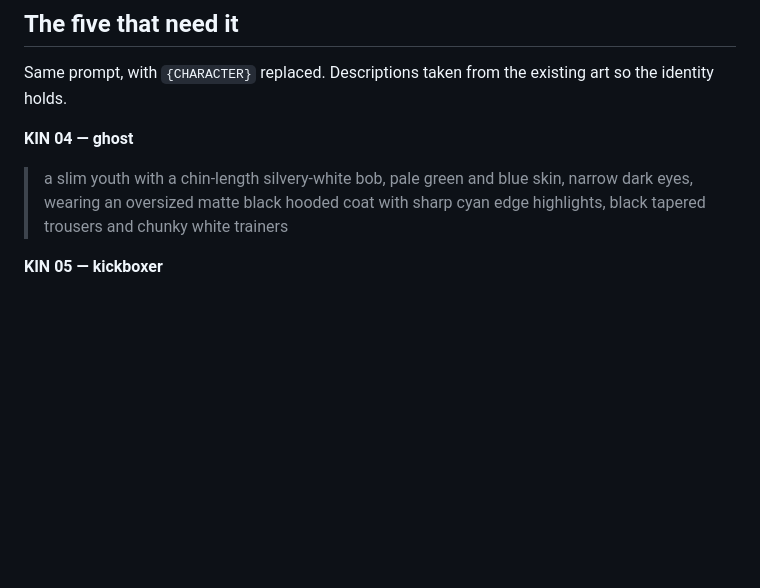
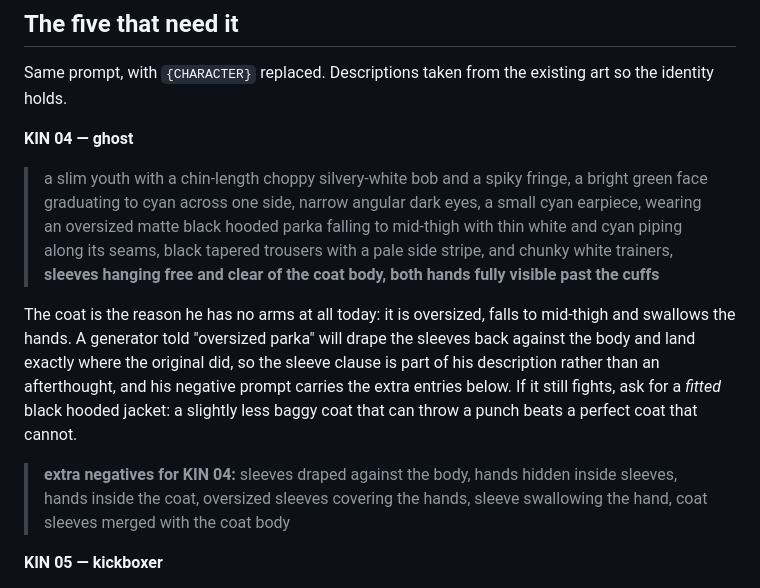
Before and after one commit to Modemola/Rebelkins, a Markdown page: ART-BRIEF.md, the part around the change. Rendered like a GitHub page; blank space fills up the shorter version.

Commit message:
Fold KIN 04's sleeve trap into his description
His coat is the reason he has no arms in the rig: oversized, mid-thigh,
hands swallowed. A generator given "oversized parka" drapes the sleeves
back against the body and lands exactly where the original illustration
did -- a character sheet that reproduces the problem it was commissioned
to solve.

So the sleeve clause is part of his character description rather than a
note underneath it, with the matching negatives beside it, and a fallback
to a fitted jacket if the baggy one keeps winning. Description also
sharpened against the pixels: the cyan earpiece, the piping along the
seams and the pale trouser stripe were missing.

Co-Authored-By: Claude Opus 5 <noreply@anthropic.com>
Claude-Session: https://claude.ai/code/session_01LdEwef1ZTc99ipd5XeY5GM

```diff
--- a/ART-BRIEF.md
+++ b/ART-BRIEF.md
@@ -130,9 +130,25 @@ Same prompt, with `{CHARACTER}` replaced. Descriptions taken from the existing
 art so the identity holds.
 
 **KIN 04 — ghost**
-> a slim youth with a chin-length silvery-white bob, pale green and blue
-> skin, narrow dark eyes, wearing an oversized matte black hooded coat with
-> sharp cyan edge highlights, black tapered trousers and chunky white trainers
+> a slim youth with a chin-length choppy silvery-white bob and a spiky
+> fringe, a bright green face graduating to cyan across one side, narrow
+> angular dark eyes, a small cyan earpiece, wearing an oversized matte black
+> hooded parka falling to mid-thigh with thin white and cyan piping along its
+> seams, black tapered trousers with a pale side stripe, and chunky white
+> trainers, **sleeves hanging free and clear of the coat body, both hands
+> fully visible past the cuffs**
+
+The coat is the reason he has no arms at all today: it is oversized, falls to
+mid-thigh and swallows the hands. A generator told "oversized parka" will
+drape the sleeves back against the body and land exactly where the original
+did, so the sleeve clause is part of his description rather than an
+afterthought, and his negative prompt carries the extra entries below. If it
+still fights, ask for a *fitted* black hooded jacket: a slightly less baggy
+coat that can throw a punch beats a perfect coat that cannot.
+
+> **extra negatives for KIN 04:** sleeves draped against the body, hands
+> hidden inside sleeves, hands inside the coat, oversized sleeves covering the
+> hands, sleeve swallowing the hand, coat sleeves merged with the coat body
 
 **KIN 05 — kickboxer**
 > a dark-skinned young woman with two large braided afro puffs, gold bar
```
